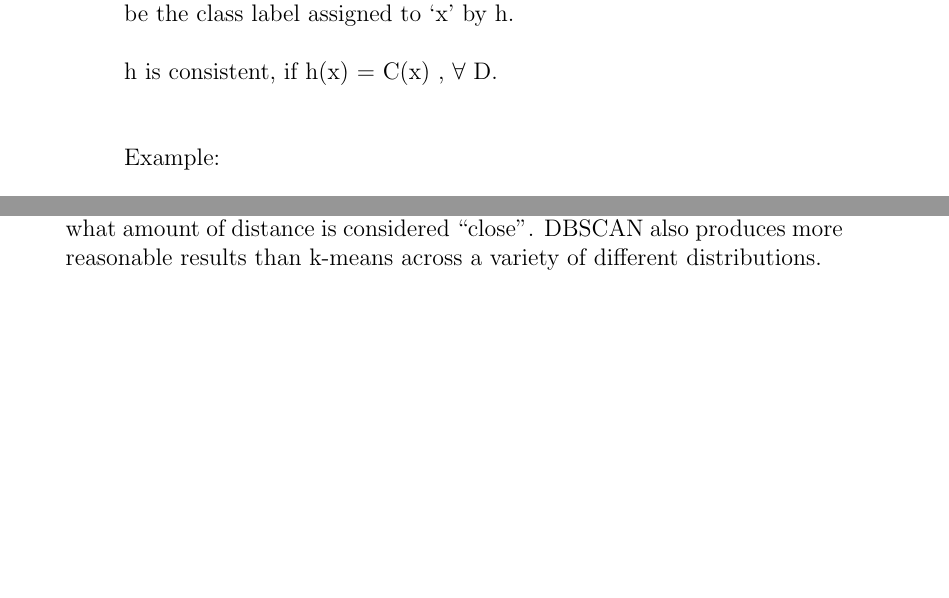
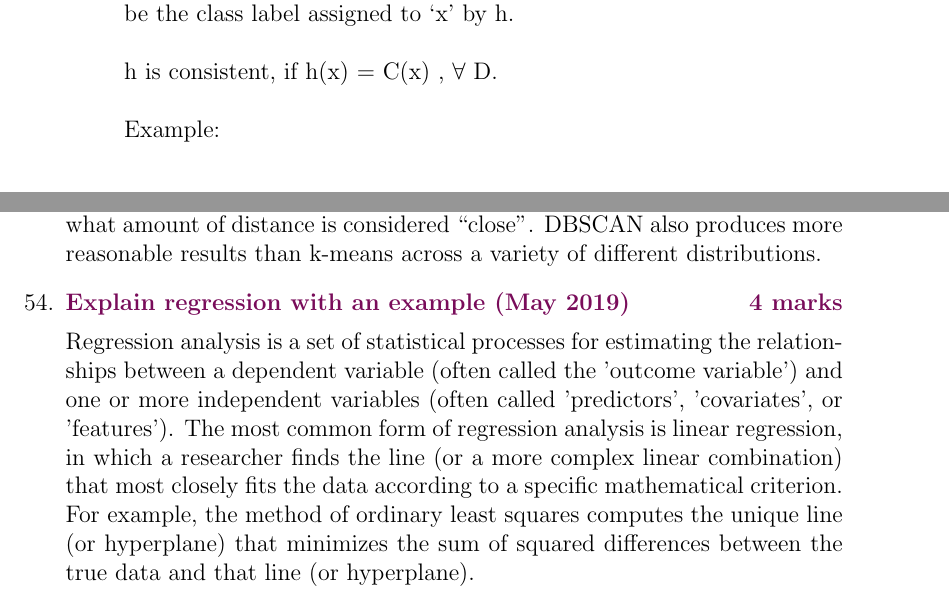
Before and after one commit to AbhayVAshokan/ML-Assignment-1, a LaTeX problem sheet (ML_Assignment_One_2020.tex, which reads QA_54.tex, Q_A23.tex): two parts of pages 38 and 75 of 75, joined at a grey line, cut so that both start at the same text, the shorter picture padded with empty space. Compiled offline with pdfLaTeX.

Commit message:
Final Commit

```diff
--- a/ML_Assignment_One_2020.tex
+++ b/ML_Assignment_One_2020.tex
@@ -90,6 +90,7 @@
     \item \input{QA_51}
     \item \input{QA_52}
     \item \input{QA_53}
+    \item \input{QA_54}
 \end{enumerate}
 
 \end{document}
--- /dev/null
+++ b/QA_54.tex
@@ -0,0 +1,7 @@
+% Roll number 29, Geo Jose
+
+\textbf{\textcolor{LightMagenta}{Explain regression with an example (May 2019) \hfill 4 marks}} \\[5pt]
+Regression analysis is a set of statistical processes for estimating the relationships between a dependent variable (often called the 'outcome variable') and one or more independent variables (often called 'predictors', 'covariates', or 'features'). The most common form of regression analysis is linear regression, in which a researcher finds the line (or a more complex linear combination) that most closely fits the data according to a specific mathematical criterion. For example, the method of ordinary least squares computes the unique line (or hyperplane) that minimizes the sum of squared differences between the true data and that line (or hyperplane).
+
+
+\\
--- a/Q_A23.tex
+++ b/Q_A23.tex
@@ -16,8 +16,10 @@ Let  D be the training set; ‘h’ be the hypothesis for the problem, h(x) be t
 \\
 h is consistent, if h(x) = C(x) , $\forall$ D.\\
 \\
+Example:
 \\
-Example:
+
+
  \begin{table}[h]
  \centering
     \begin{tabular}{|c|c|}
```
Also changed, not shown: ML_Assignment_One_2020.pdf, Q_A23.tex (3 more changed lines).
